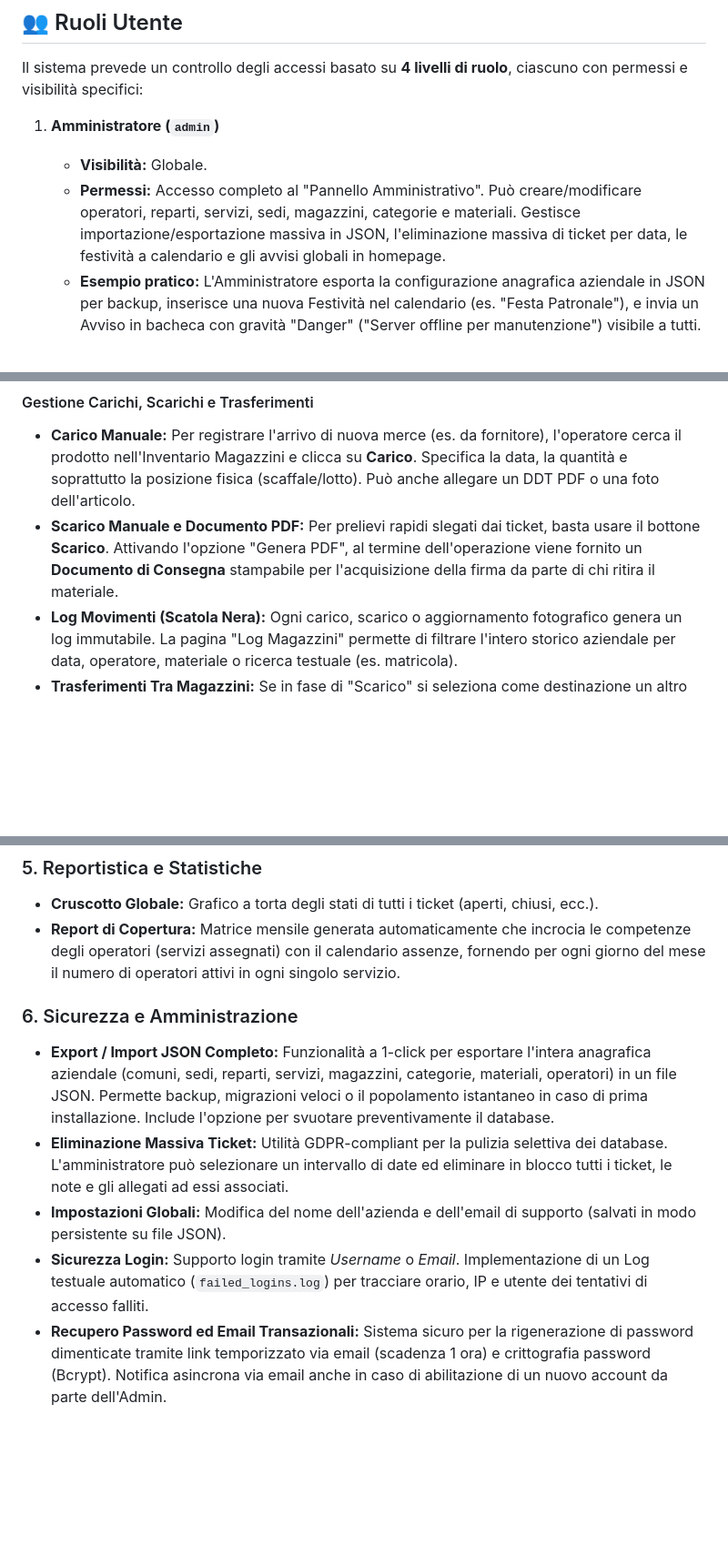
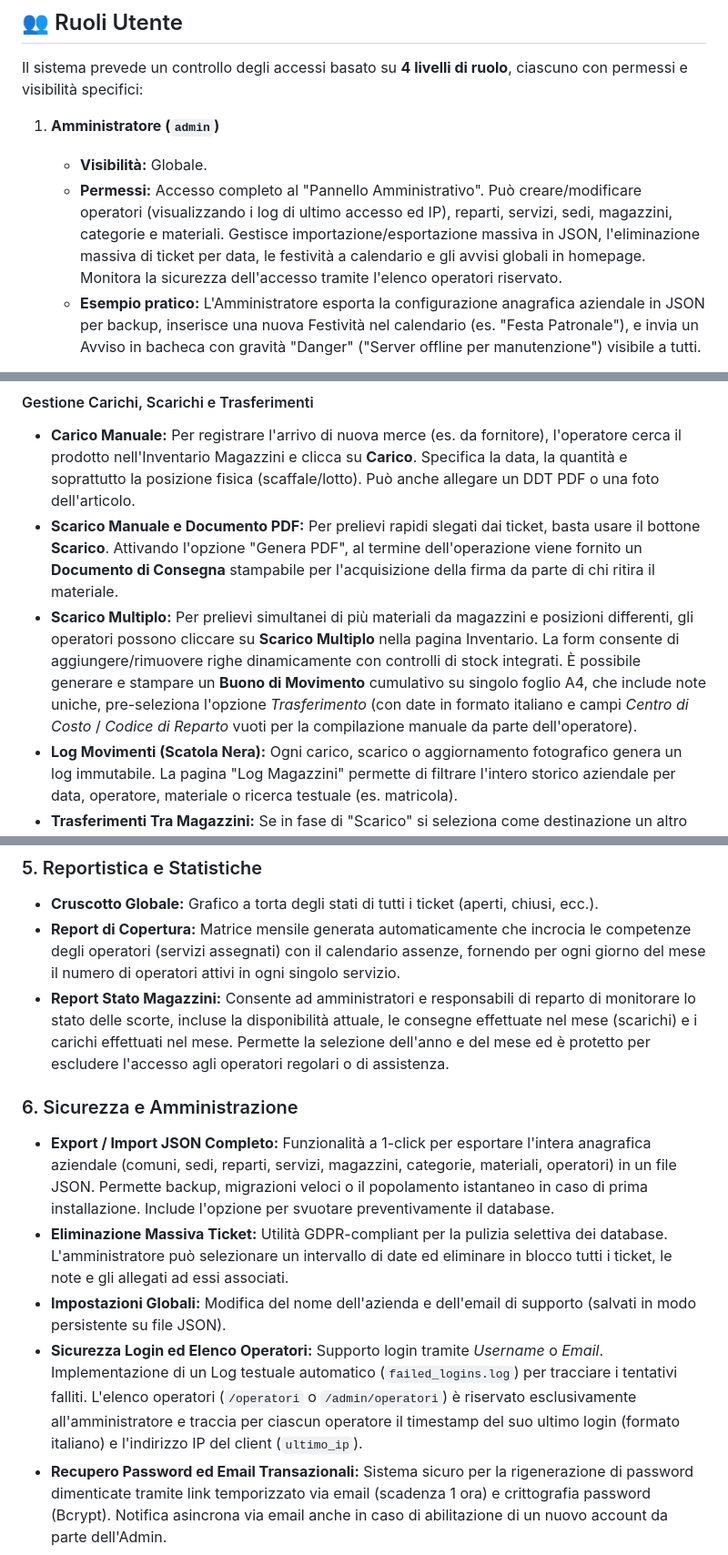
Before and after one commit to sscriboni/ticketing, a Markdown page: troubletick_standalone_windows_v7_4_sqlite/DOCUMENTAZIONE.md, 3 parts joined by grey strips. Shown at 91% size. Rendered like a GitHub page; blank space fills up the shorter version.

```diff
--- a/troubletick_standalone_windows_v7_4_sqlite/DOCUMENTAZIONE.md
+++ b/troubletick_standalone_windows_v7_4_sqlite/DOCUMENTAZIONE.md
@@ -8,7 +8,7 @@ Il sistema prevede un controllo degli accessi basato su **4 livelli di ruolo**,
 
 1. **Amministratore (`admin`)**
    * **Visibilità:** Globale.
-   * **Permessi:** Accesso completo al "Pannello Amministrativo". Può creare/modificare operatori, reparti, servizi, sedi, magazzini, categorie e materiali. Gestisce importazione/esportazione massiva in JSON, l'eliminazione massiva di ticket per data, le festività a calendario e gli avvisi globali in homepage.
+   * **Permessi:** Accesso completo al "Pannello Amministrativo". Può creare/modificare operatori (visualizzando i log di ultimo accesso ed IP), reparti, servizi, sedi, magazzini, categorie e materiali. Gestisce importazione/esportazione massiva in JSON, l'eliminazione massiva di ticket per data, le festività a calendario e gli avvisi globali in homepage. Monitora la sicurezza dell'accesso tramite l'elenco operatori riservato.
    * **Esempio pratico:** L'Amministratore esporta la configurazione anagrafica aziendale in JSON per backup, inserisce una nuova Festività nel calendario (es. "Festa Patronale"), e invia un Avviso in bacheca con gravità "Danger" ("Server offline per manutenzione") visibile a tutti.
 
 2. **Responsabile di Reparto (`responsabile`)**
@@ -68,6 +68,7 @@ Il modulo Magazzino permette di gestire in modo centralizzato e tracciabile tutt
 #### Gestione Carichi, Scarichi e Trasferimenti
 * **Carico Manuale:** Per registrare l'arrivo di nuova merce (es. da fornitore), l'operatore cerca il prodotto nell'Inventario Magazzini e clicca su **Carico**. Specifica la data, la quantità e soprattutto la posizione fisica (scaffale/lotto). Può anche allegare un DDT PDF o una foto dell'articolo.
 * **Scarico Manuale e Documento PDF:** Per prelievi rapidi slegati dai ticket, basta usare il bottone **Scarico**. Attivando l'opzione "Genera PDF", al termine dell'operazione viene fornito un **Documento di Consegna** stampabile per l'acquisizione della firma da parte di chi ritira il materiale.
+* **Scarico Multiplo:** Per prelievi simultanei di più materiali da magazzini e posizioni differenti, gli operatori possono cliccare su **Scarico Multiplo** nella pagina Inventario. La form consente di aggiungere/rimuovere righe dinamicamente con controlli di stock integrati. È possibile generare e stampare un **Buono di Movimento** cumulativo su singolo foglio A4, che include note uniche, pre-seleziona l'opzione *Trasferimento* (con date in formato italiano e campi *Centro di Costo* / *Codice di Reparto* vuoti per la compilazione manuale da parte dell'operatore).
 * **Log Movimenti (Scatola Nera):** Ogni carico, scarico o aggiornamento fotografico genera un log immutabile. La pagina "Log Magazzini" permette di filtrare l'intero storico aziendale per data, operatore, materiale o ricerca testuale (es. matricola).
 * **Trasferimenti Tra Magazzini:** Se in fase di "Scarico" si seleziona come destinazione un altro magazzino anziché una sede, il sistema genera un trasferimento "In Consegna". L'operatore del magazzino destinatario visualizzerà un avviso e dovrà confermare fisicamente la ricezione cliccando su "Segna Arrivato", allineando le due giacenze in modo sicuro e tracciato.
 
@@ -79,10 +80,11 @@ Il modulo Magazzino permette di gestire in modo centralizzato e tracciabile tutt
 ### 5. Reportistica e Statistiche
 * **Cruscotto Globale:** Grafico a torta degli stati di tutti i ticket (aperti, chiusi, ecc.).
 * **Report di Copertura:** Matrice mensile generata automaticamente che incrocia le competenze degli operatori (servizi assegnati) con il calendario assenze, fornendo per ogni giorno del mese il numero di operatori attivi in ogni singolo servizio.
+* **Report Stato Magazzini:** Consente ad amministratori e responsabili di reparto di monitorare lo stato delle scorte, incluse la disponibilità attuale, le consegne effettuate nel mese (scarichi) e i carichi effettuati nel mese. Permette la selezione dell'anno e del mese ed è protetto per escludere l'accesso agli operatori regolari o di assistenza.
 
 ### 6. Sicurezza e Amministrazione
 * **Export / Import JSON Completo:** Funzionalità a 1-click per esportare l'intera anagrafica aziendale (comuni, sedi, reparti, servizi, magazzini, categorie, materiali, operatori) in un file JSON. Permette backup, migrazioni veloci o il popolamento istantaneo in caso di prima installazione. Include l'opzione per svuotare preventivamente il database.
 * **Eliminazione Massiva Ticket:** Utilità GDPR-compliant per la pulizia selettiva dei database. L'amministratore può selezionare un intervallo di date ed eliminare in blocco tutti i ticket, le note e gli allegati ad essi associati.
 * **Impostazioni Globali:** Modifica del nome dell'azienda e dell'email di supporto (salvati in modo persistente su file JSON).
-* **Sicurezza Login:** Supporto login tramite *Username* o *Email*. Implementazione di un Log testuale automatico (`failed_logins.log`) per tracciare orario, IP e utente dei tentativi di accesso falliti.
+* **Sicurezza Login ed Elenco Operatori:** Supporto login tramite *Username* o *Email*. Implementazione di un Log testuale automatico (`failed_logins.log`) per tracciare i tentativi falliti. L'elenco operatori (`/operatori` o `/admin/operatori`) è riservato esclusivamente all'amministratore e traccia per ciascun operatore il timestamp del suo ultimo login (formato italiano) e l'indirizzo IP del client (`ultimo_ip`).
 * **Recupero Password ed Email Transazionali:** Sistema sicuro per la rigenerazione di password dimenticate tramite link temporizzato via email (scadenza 1 ora) e crittografia password (Bcrypt). Notifica asincrona via email anche in caso di abilitazione di un nuovo account da parte dell'Admin.
```
